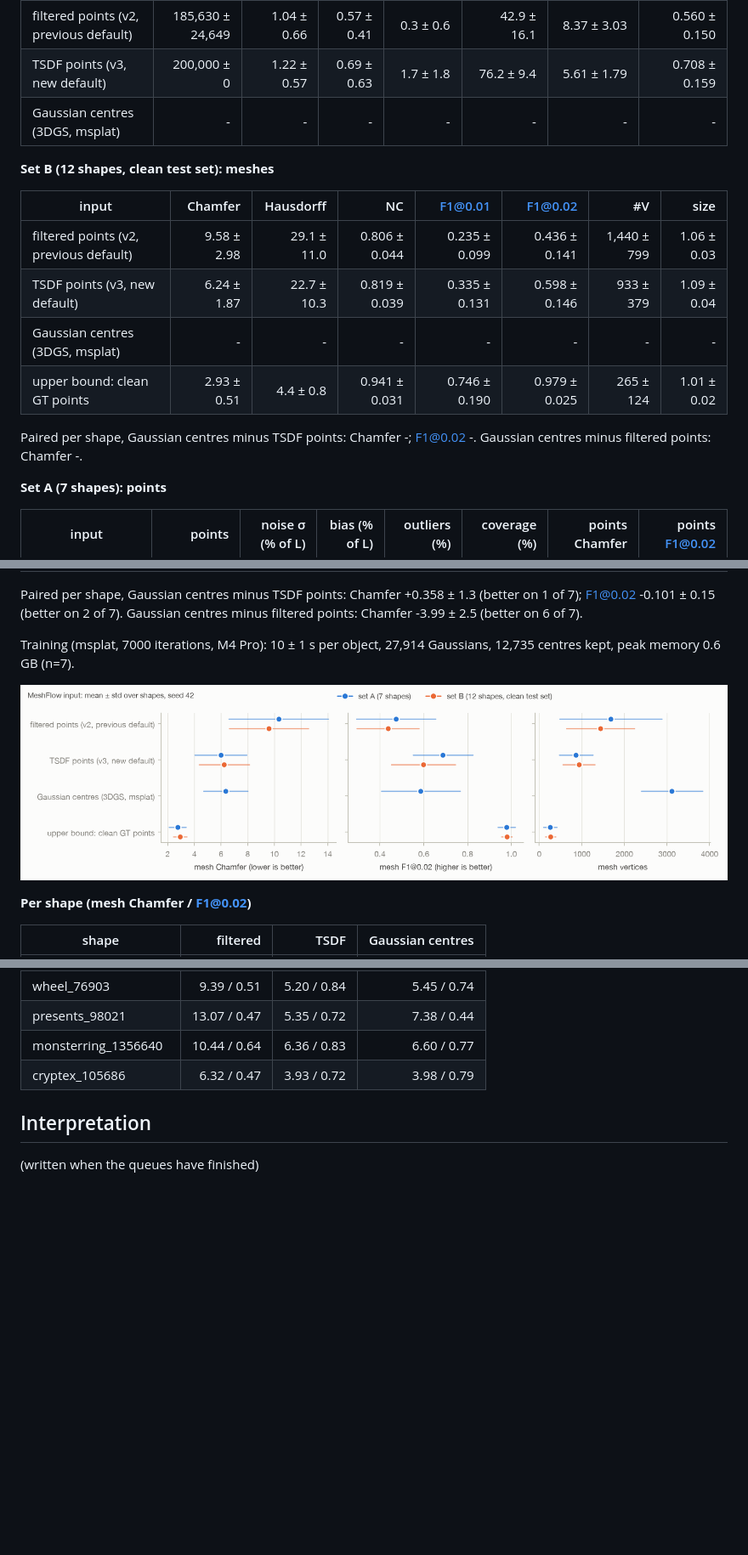
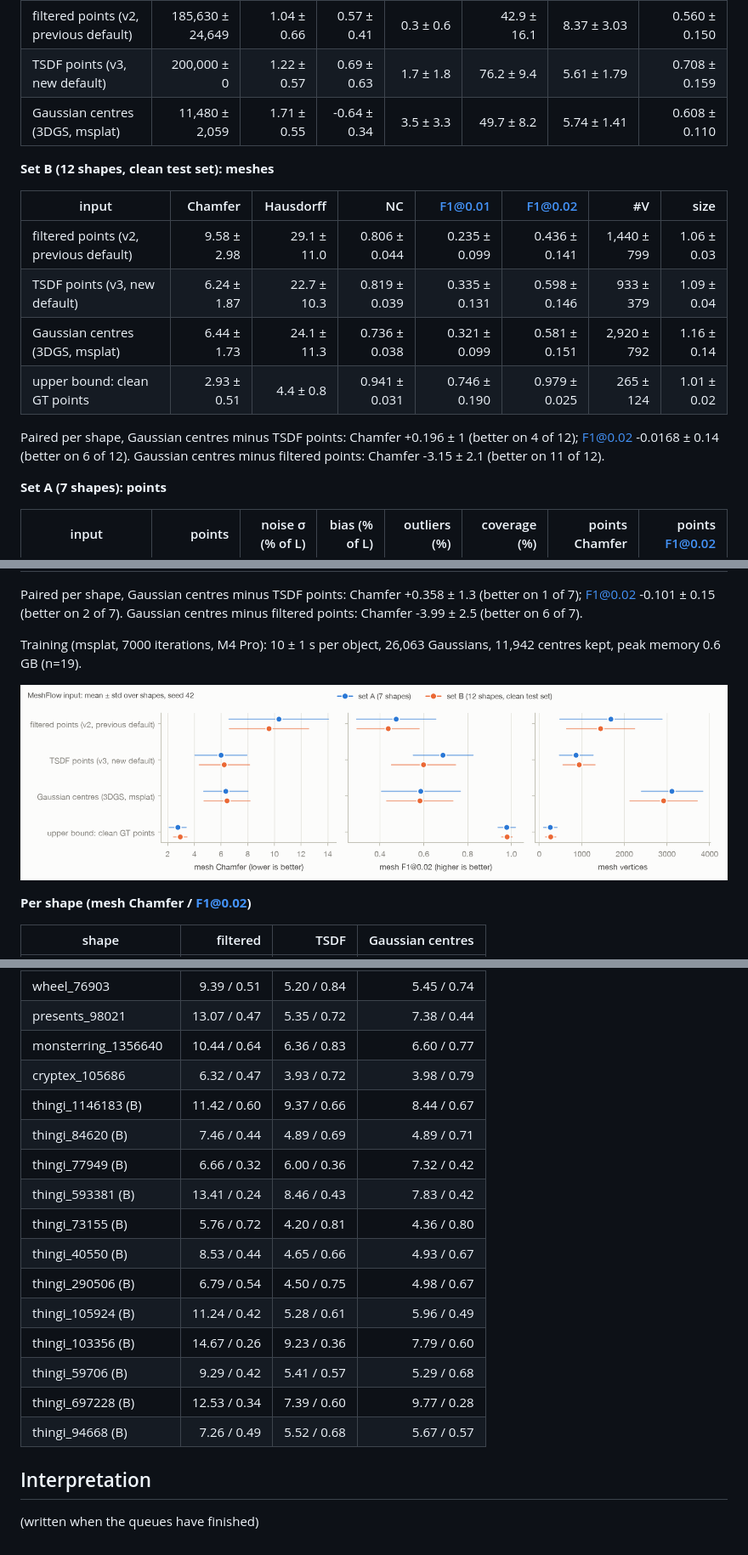
Before and after one commit to fahadqaseem/mesh, a Markdown page: docs/results/2026-11-09_v3_gaussians.md, 3 parts joined by grey strips. Shown at 85% size. Rendered like a GitHub page; pictures changed too: docs/results/figures/2026-11-09_inputs.png; blank space fills up the shorter version.

Commit message:
v3 results (Gaussians): step 2 done (01:45)
Co-Authored-By: Claude Opus 5.5 <noreply@anthropic.com>

```diff
--- a/docs/results/2026-11-09_v3_gaussians.md
+++ b/docs/results/2026-11-09_v3_gaussians.md
@@ -48,7 +48,7 @@ Gaussian centres: 3D Gaussian splatting trained on the 8 views with msplat (Meta
 |---|---:|---:|---:|---:|---:|---:|---:|
 | filtered points (v2, previous default) | 185,630 ± 24,649 | 1.04 ± 0.66 | 0.57 ± 0.41 | 0.3 ± 0.6 | 42.9 ± 16.1 | 8.37 ± 3.03 | 0.560 ± 0.150 |
 | TSDF points (v3, new default) | 200,000 ± 0 | 1.22 ± 0.57 | 0.69 ± 0.63 | 1.7 ± 1.8 | 76.2 ± 9.4 | 5.61 ± 1.79 | 0.708 ± 0.159 |
-| Gaussian centres (3DGS, msplat) | - | - | - | - | - | - | - |
+| Gaussian centres (3DGS, msplat) | 11,480 ± 2,059 | 1.71 ± 0.55 | -0.64 ± 0.34 | 3.5 ± 3.3 | 49.7 ± 8.2 | 5.74 ± 1.41 | 0.608 ± 0.110 |
 
 **Set B (12 shapes, clean test set): meshes**
 
@@ -56,10 +56,10 @@ Gaussian centres: 3D Gaussian splatting trained on the 8 views with msplat (Meta
 |---|---:|---:|---:|---:|---:|---:|---:|
 | filtered points (v2, previous default) | 9.58 ± 2.98 | 29.1 ± 11.0 | 0.806 ± 0.044 | 0.235 ± 0.099 | 0.436 ± 0.141 | 1,440 ± 799 | 1.06 ± 0.03 |
 | TSDF points (v3, new default) | 6.24 ± 1.87 | 22.7 ± 10.3 | 0.819 ± 0.039 | 0.335 ± 0.131 | 0.598 ± 0.146 | 933 ± 379 | 1.09 ± 0.04 |
-| Gaussian centres (3DGS, msplat) | - | - | - | - | - | - | - |
+| Gaussian centres (3DGS, msplat) | 6.44 ± 1.73 | 24.1 ± 11.3 | 0.736 ± 0.038 | 0.321 ± 0.099 | 0.581 ± 0.151 | 2,920 ± 792 | 1.16 ± 0.14 |
 | upper bound: clean GT points | 2.93 ± 0.51 | 4.4 ± 0.8 | 0.941 ± 0.031 | 0.746 ± 0.190 | 0.979 ± 0.025 | 265 ± 124 | 1.01 ± 0.02 |
 
-Paired per shape, Gaussian centres minus TSDF points: Chamfer -; F1@0.02 -. Gaussian centres minus filtered points: Chamfer -.
+Paired per shape, Gaussian centres minus TSDF points: Chamfer +0.196 ± 1 (better on 4 of 12); F1@0.02 -0.0168 ± 0.14 (better on 6 of 12). Gaussian centres minus filtered points: Chamfer -3.15 ± 2.1 (better on 11 of 12).
 
 **Set A (7 shapes): points**
 
@@ -80,7 +80,7 @@ Paired per shape, Gaussian centres minus TSDF points: Chamfer -; F1@0.02 -. Gaus
 
 Paired per shape, Gaussian centres minus TSDF points: Chamfer +0.358 ± 1.3 (better on 1 of 7); F1@0.02 -0.101 ± 0.15 (better on 2 of 7). Gaussian centres minus filtered points: Chamfer -3.99 ± 2.5 (better on 6 of 7).
 
-Training (msplat, 7000 iterations, M4 Pro): 10 ± 1 s per object, 27,914 Gaussians, 12,735 centres kept, peak memory 0.6 GB (n=7).
+Training (msplat, 7000 iterations, M4 Pro): 10 ± 1 s per object, 26,063 Gaussians, 11,942 centres kept, peak memory 0.6 GB (n=19).
 
 ![MeshFlow inputs](figures/2026-11-09_inputs.png)
 
@@ -96,6 +96,18 @@ Training (msplat, 7000 iterations, M4 Pro): 10 ± 1 s per object, 27,914 Gaussia
 | presents_98021 | 13.07 / 0.47 | 5.35 / 0.72 | 7.38 / 0.44 |
 | monsterring_1356640 | 10.44 / 0.64 | 6.36 / 0.83 | 6.60 / 0.77 |
 | cryptex_105686 | 6.32 / 0.47 | 3.93 / 0.72 | 3.98 / 0.79 |
+| thingi_1146183 (B) | 11.42 / 0.60 | 9.37 / 0.66 | 8.44 / 0.67 |
+| thingi_84620 (B) | 7.46 / 0.44 | 4.89 / 0.69 | 4.89 / 0.71 |
+| thingi_77949 (B) | 6.66 / 0.32 | 6.00 / 0.36 | 7.32 / 0.42 |
+| thingi_593381 (B) | 13.41 / 0.24 | 8.46 / 0.43 | 7.83 / 0.42 |
+| thingi_73155 (B) | 5.76 / 0.72 | 4.20 / 0.81 | 4.36 / 0.80 |
+| thingi_40550 (B) | 8.53 / 0.44 | 4.65 / 0.66 | 4.93 / 0.67 |
+| thingi_290506 (B) | 6.79 / 0.54 | 4.50 / 0.75 | 4.98 / 0.67 |
+| thingi_105924 (B) | 11.24 / 0.42 | 5.28 / 0.61 | 5.96 / 0.49 |
+| thingi_103356 (B) | 14.67 / 0.26 | 9.23 / 0.36 | 7.79 / 0.60 |
+| thingi_59706 (B) | 9.29 / 0.42 | 5.41 / 0.57 | 5.29 / 0.68 |
+| thingi_697228 (B) | 12.53 / 0.34 | 7.39 / 0.60 | 9.77 / 0.28 |
+| thingi_94668 (B) | 7.26 / 0.49 | 5.52 / 0.68 | 5.67 / 0.57 |
 
 <!-- manual -->
 ## Interpretation
```
Also changed, not shown: other parts of docs/results/2026-11-09_v3_gaussians.md (+1 -1 lines).
